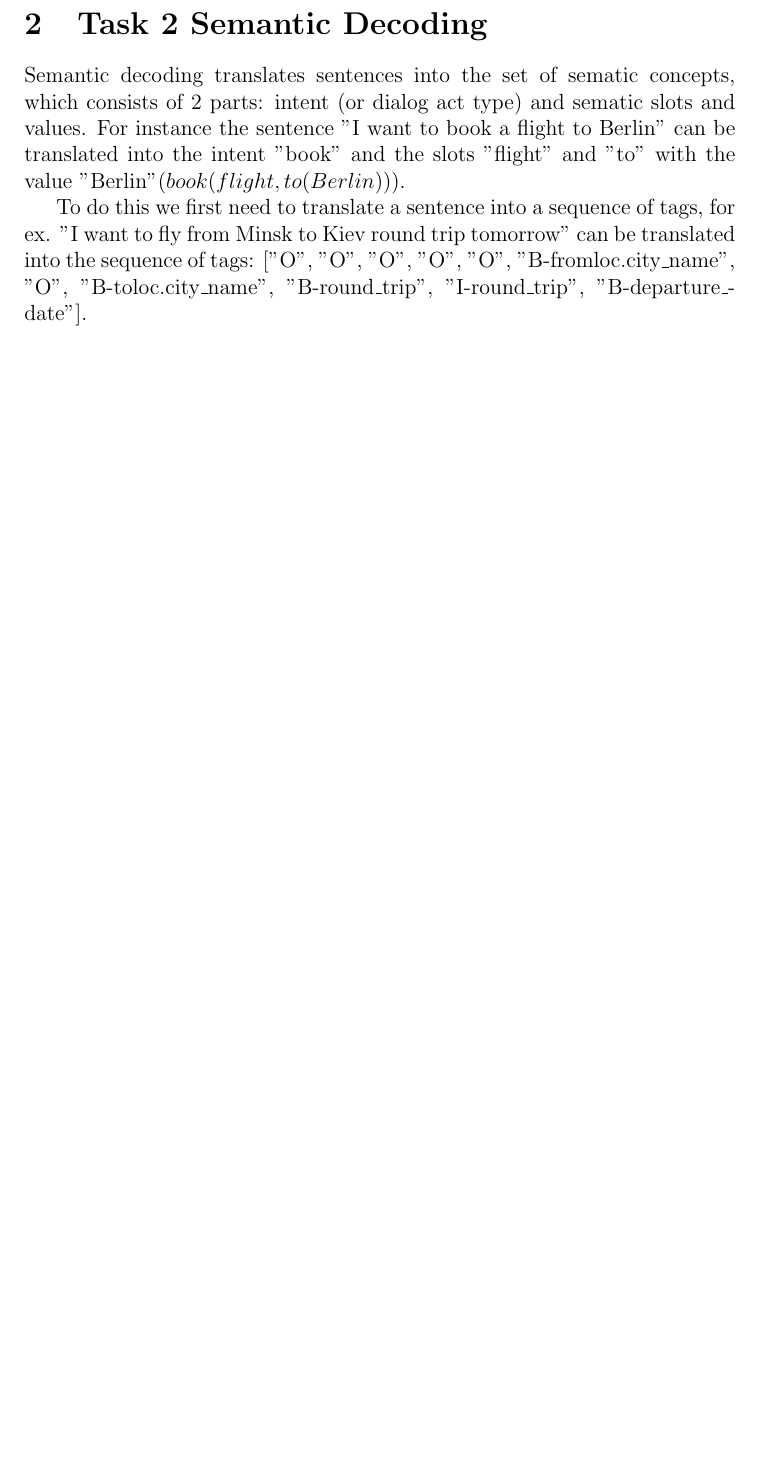
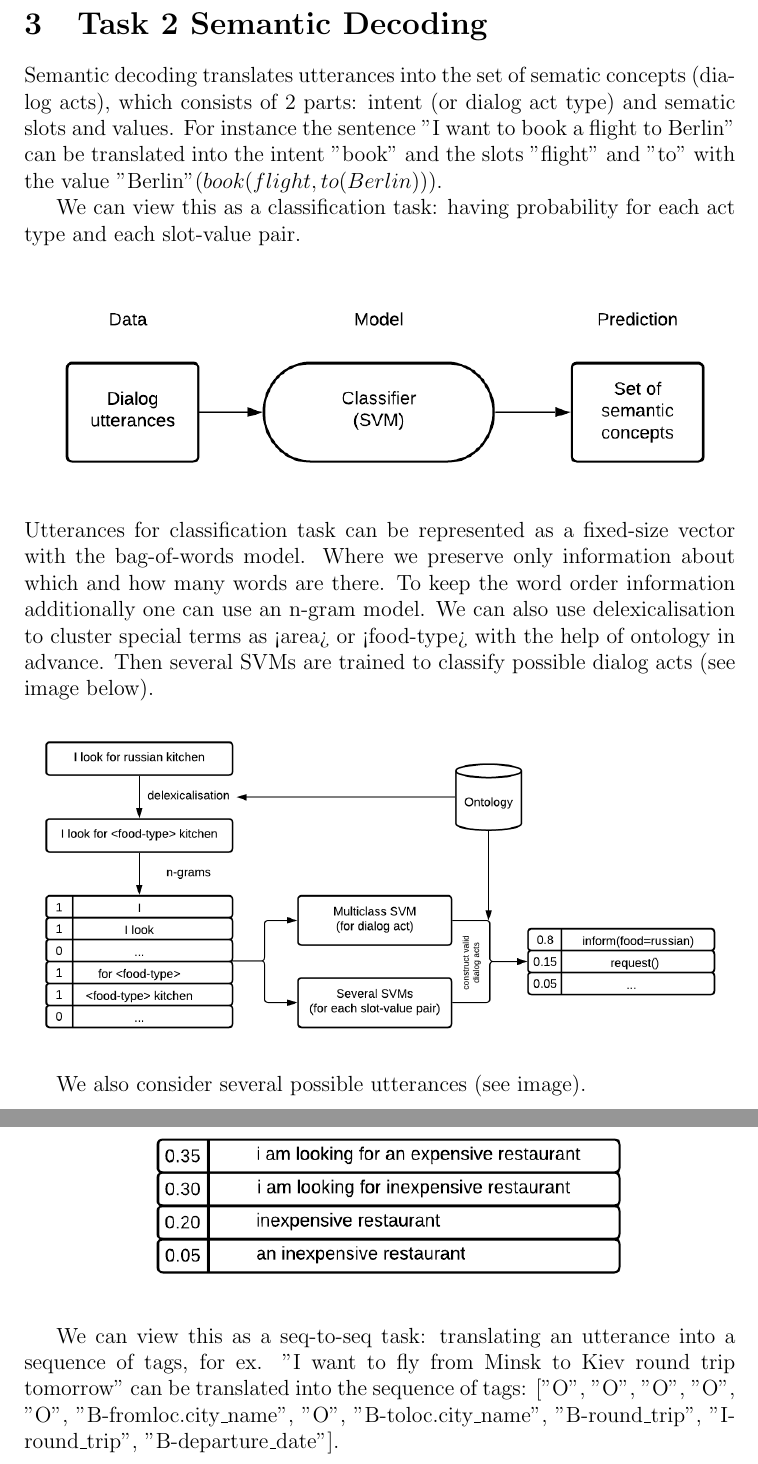
Before and after one commit to anniepank/Paper-Spoken-Dialog-Systems, a LaTeX document (paper.tex): part of page 6 of 16 before the commit and two parts of pages 9 and 10 of 20 after it, the two joined at a grey line, cut so that both start at the same text, the shorter picture padded with empty space. Compiled offline with pdfLaTeX.

Commit message:
sematic decoding

```diff
--- a/paper.tex
+++ b/paper.tex
@@ -83,8 +115,21 @@ System is usually split into modules each responsible for a specific task with w
 
 \pagebreak
 \section{Task 2 Semantic Decoding}
-Semantic decoding translates sentences into the set of sematic concepts, which consists of 2 parts: intent (or dialog act type) and sematic slots and values. For instance the sentence "I want to book a flight to Berlin" can be translated into the intent "book" and the slots "flight" and "to" with the value "Berlin"($book(flight, to(Berlin))$).
+Semantic decoding translates utterances into the set of sematic concepts (dia\-log acts), which consists of 2 parts: intent (or dialog act type) and sematic slots and values. For instance the sentence "I want to book a flight to Berlin" can be translated into the intent "book" and the slots "flight" and "to" with the value "Berlin"($book(flight, to(Berlin))$).
 
-To do this we first need to translate a sentence into a sequence of tags, for ex. "I want to fly from Minsk to Kiev round trip tomorrow" can be translated into the sequence of tags: ["O", "O", "O", "O", "O", "B-fromloc.city\_name", "O", "B-toloc.city\_name", "B-round\_trip", "I-round\_trip", "B-departure\_date"].
+We can view this as a classification task: having probability for each act type and each slot-value pair.
+\begin{center}
+    \includegraphics[width=\linewidth]{training-2.png}
+\end{center}
+Utterances for classification task can be represented as a fixed-size vector with the bag-of-words model. Where we preserve only information about which and how many words are there. To keep the word order information additionally one can use an n-gram model. We can also use delexicalisation to cluster special terms as <area> or <food-type> with the help of ontology in advance. Then several SVMs are trained to classify possible dialog acts (see image below).
+\begin{center}
+    \includegraphics[width=\linewidth]{semantic-decoding-classification.png}
+\end{center}
 
-In order to do this, we can keep two dictionaries (one for words and one for tags), which will map each word (tag) to a unique integer. We can then use these dictionaries to translate the sequence of words and a sequence of tags into a sequence of integers. Then we can train a model to predict from the sequence of integers a corresponding sequence of tags. This can be a simple RNN with two heads - one for predicting the tags and another for predicting intent.
+We also consider several possible utterances (see image).
+\begin{center}
+    \includegraphics{uncertanty.png}
+\end{center}
+
+We can view this as a seq-to-seq task: translating an utterance into a sequence of tags, for ex. "I want to fly from Minsk to Kiev round trip tomorrow" can be translated into the sequence of tags: ["O", "O", "O", "O", "O", "B-fromloc.city\_name", "O", "B-toloc.city\_name", "B-round\_trip", "I-round\_trip", "B-departure\_date"].
+\begin{center}
```
Also changed, not shown: images/hierarcy-speech.png (added), images/semantic-decoding-classification.png (added), images/training-1.png (added), images/training-2-2.png (added), images/training-2.png (added), images/uncertanty.png (added), paper.tex (38 more changed lines), 1 other file.
